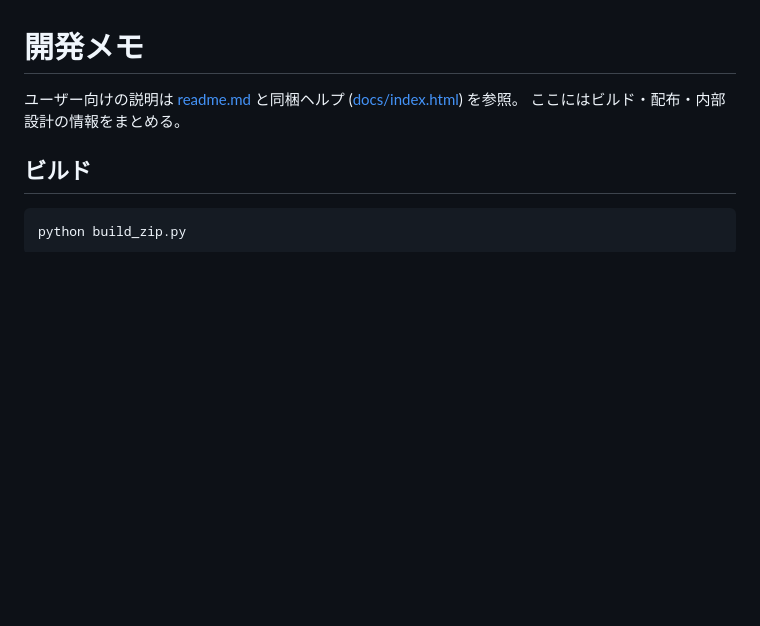
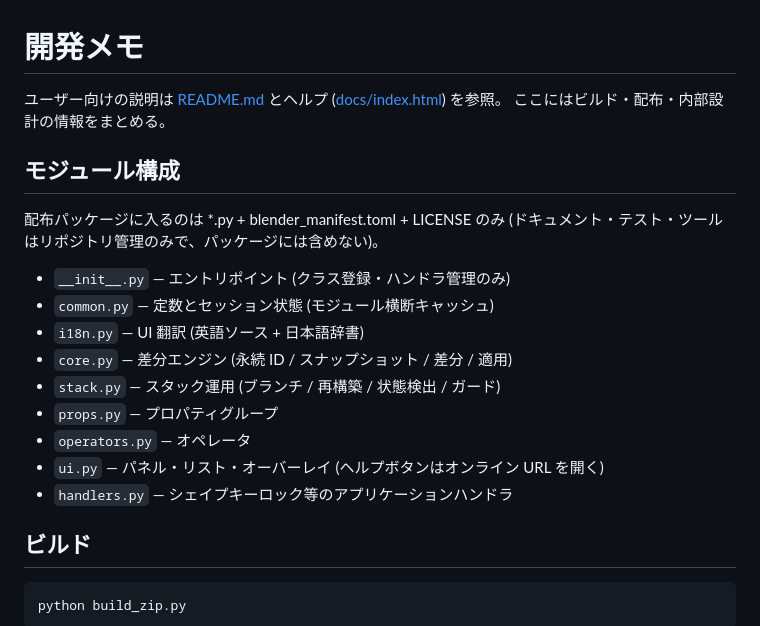
Before and after one commit to yyamada722/edit_layers, a Markdown page: DEVELOPMENT.md, the part around the change. Rendered like a GitHub page; blank space fills up the shorter version.

```diff
--- a/DEVELOPMENT.md
+++ b/DEVELOPMENT.md
@@ -1,7 +1,22 @@
 # 開発メモ
 
-ユーザー向けの説明は [readme.md](readme.md) と同梱ヘルプ ([docs/index.html](docs/index.html)) を参照。
+ユーザー向けの説明は [README.md](README.md) とヘルプ ([docs/index.html](docs/index.html)) を参照。
 ここにはビルド・配布・内部設計の情報をまとめる。
+
+## モジュール構成
+
+配布パッケージに入るのは *.py + blender_manifest.toml + LICENSE のみ
+(ドキュメント・テスト・ツールはリポジトリ管理のみで、パッケージには含めない)。
+
+- `__init__.py` — エントリポイント (クラス登録・ハンドラ管理のみ)
+- `common.py` — 定数とセッション状態 (モジュール横断キャッシュ)
+- `i18n.py` — UI 翻訳 (英語ソース + 日本語辞書)
+- `core.py` — 差分エンジン (永続 ID / スナップショット / 差分 / 適用)
+- `stack.py` — スタック運用 (ブランチ / 再構築 / 状態検出 / ガード)
+- `props.py` — プロパティグループ
+- `operators.py` — オペレータ
+- `ui.py` — パネル・リスト・オーバーレイ (ヘルプボタンはオンライン URL を開く)
+- `handlers.py` — シェイプキーロック等のアプリケーションハンドラ
 
 ## ビルド
 
```
Also changed, not shown: README.md (+1 -1 lines), docs/images/panel_recording.png, docs/images/panel_rescue.png, docs/images/viewport_compare.png, docs/images/viewport_influence.png, 14 other files.
